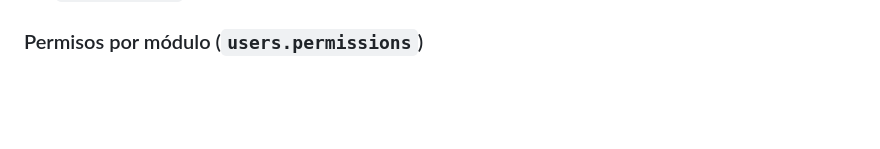
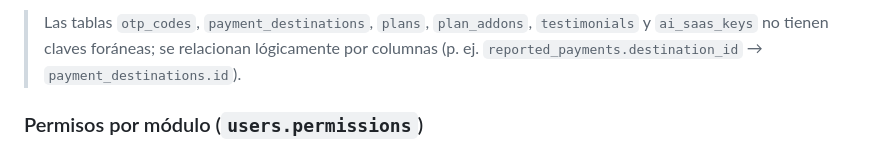
Before and after one commit to yonaiker95/Whatsapp-Ads-NG, a Markdown page: DOCUMENTACION.md, the part around one of its changes. GitHub-like rendering; blank space fills up the shorter version.

```diff
--- a/DOCUMENTACION.md
+++ b/DOCUMENTACION.md
@@ -215,3 +434,4 @@ Campos principales: `phone` (sin `+`), `code`, `purpose`, `token` (solo login/re
+> Las tablas `otp_codes`, `payment_destinations`, `plans`, `plan_addons`, `testimonials` y `ai_saas_keys` no tienen claves foráneas; se relacionan lógicamente por columnas (p. ej. `reported_payments.destination_id` → `payment_destinations.id`).
 
 ### Permisos por módulo (`users.permissions`)
 
```
Also changed, not shown: other parts of DOCUMENTACION.md (+219 -0 lines).
